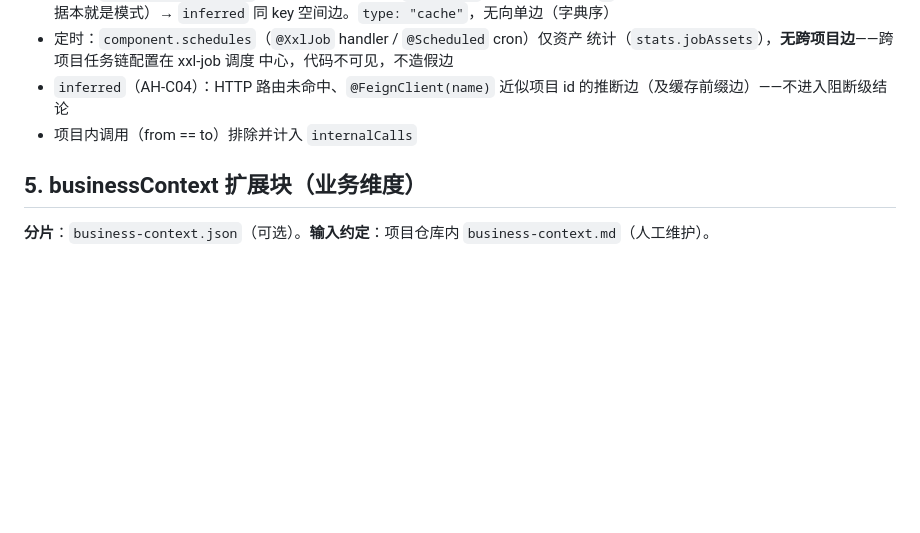
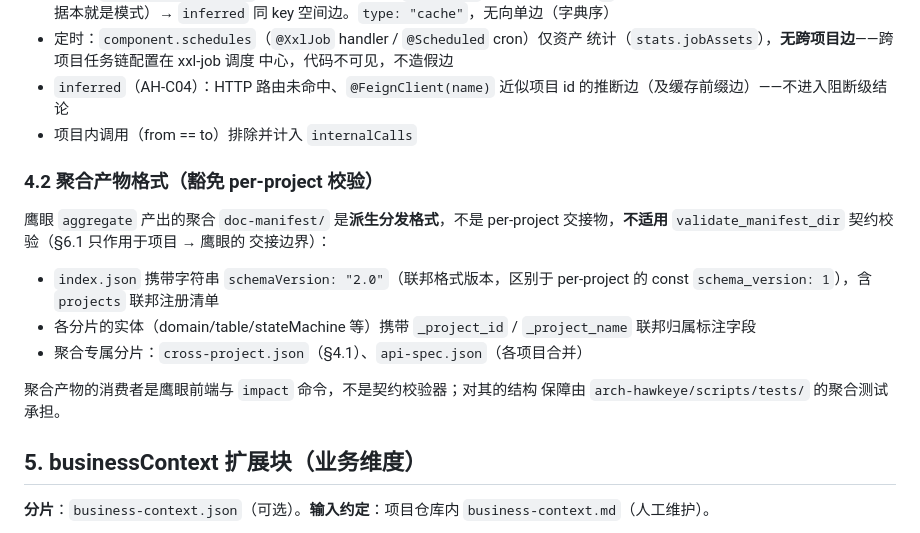
Before and after one commit to im47cn/awesome-rules, a Markdown page: arch-hawkeye/AH-MANIFEST.md, the part around the change. Drawn GitHub-style; blank space fills up the shorter version.

Commit message:
docs(arch-hawkeye): 契约明确聚合产物豁免 per-project 校验
聚合 doc-manifest 是派生分发格式（schemaVersion "2.0" 字符串、
projects 清单、_project_id 联邦标注），validate_manifest_dir
只作用于项目→鹰眼交接边界（§6.1），对其不适用——纸面矛盾
（聚合 index 缺 schema_version 会被校验拒绝）以显式豁免收口

```diff
--- a/arch-hawkeye/AH-MANIFEST.md
+++ b/arch-hawkeye/AH-MANIFEST.md
@@ -84,6 +84,21 @@ inferred 边服务名匹配与 `unmatchedByService` 分组依赖此结构化字
 - `inferred`（AH-C04）：HTTP 路由未命中、`@FeignClient(name)` 近似项目 id 的推断边（及缓存前缀边）——不进入阻断级结论
 - 项目内调用（from == to）排除并计入 `internalCalls`
 
+### 4.2 聚合产物格式（豁免 per-project 校验）
+
+鹰眼 `aggregate` 产出的聚合 `doc-manifest/` 是**派生分发格式**，不是 per-project
+交接物，**不适用** `validate_manifest_dir` 契约校验（§6.1 只作用于项目 → 鹰眼的
+交接边界）：
+
+- `index.json` 携带字符串 `schemaVersion: "2.0"`（联邦格式版本，区别于
+  per-project 的 const `schema_version: 1`），含 `projects` 联邦注册清单
+- 各分片的实体（domain/table/stateMachine 等）携带 `_project_id` /
+  `_project_name` 联邦归属标注字段
+- 聚合专属分片：`cross-project.json`（§4.1）、`api-spec.json`（各项目合并）
+
+聚合产物的消费者是鹰眼前端与 `impact` 命令，不是契约校验器；对其的结构
+保障由 `arch-hawkeye/scripts/tests/` 的聚合测试承担。
+
 ## 5. businessContext 扩展块（业务维度）
 
 **分片**：`business-context.json`（可选）。**输入约定**：项目仓库内 `business-context.md`（人工维护）。
```
